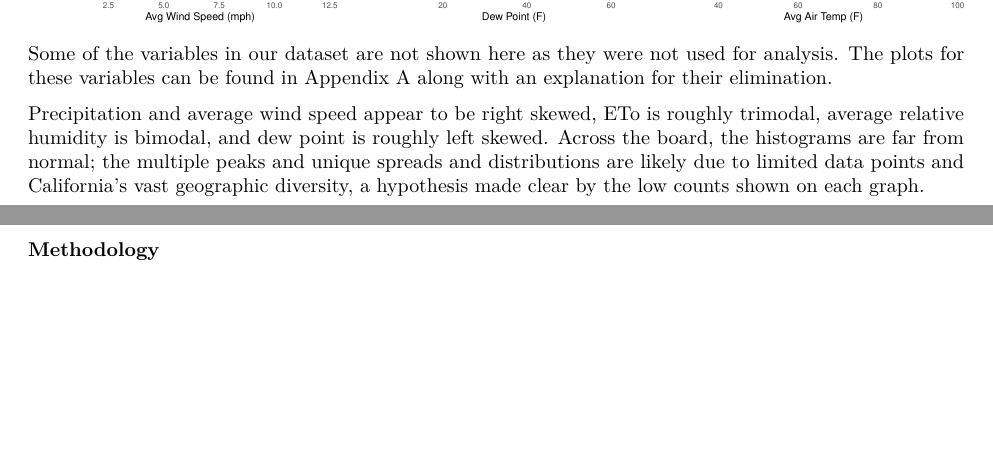
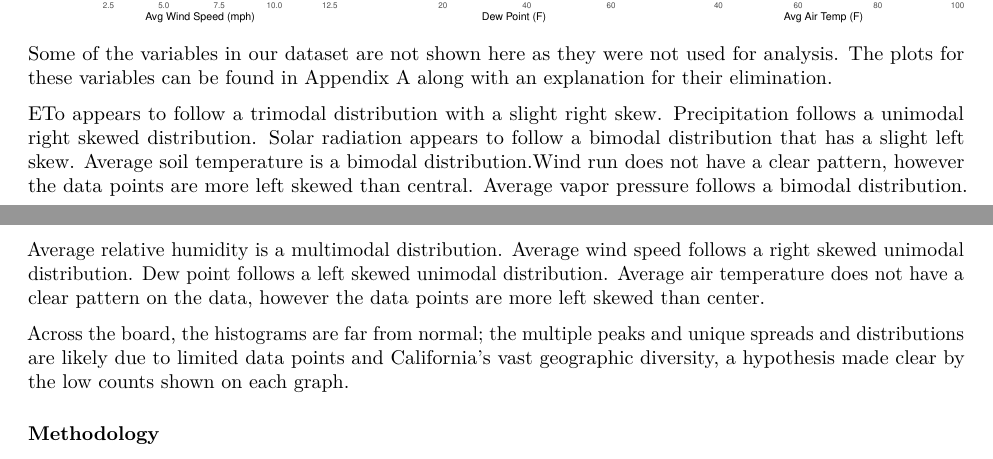
Before and after one commit to preethar19/forcasting-forest-fires, an R Markdown document (written-report.Rmd): two parts of pages 4 and 5 of 13, joined at a grey line, cut so that both start at the same text, the shorter picture padded with empty space. The pictures show the output file written-report.pdf that the author committed with the source.

Commit message:
Expanded on EDA descriptions

```diff
--- a/written-report.Rmd
+++ b/written-report.Rmd
@@ -326,9 +326,18 @@ Some of the variables in our dataset are not shown here as they were
 not used for analysis. The plots for these variables can be found in Appendix A
 along with an explanation for their elimination.
 
-Precipitation and average wind speed appear to be right skewed, ETo is roughly
-trimodal, average relative humidity is bimodal, and dew point is roughly left
-skewed. Across the board, the histograms are far from normal; the multiple peaks
+ETo appears to follow a trimodal distribution with a slight right skew.
+Precipitation follows a unimodal right skewed distribution. Solar radiation
+appears to follow a bimodal distribution that has a slight left skew. Average
+soil temperature is a bimodal distribution.Wind run does not have a clear
+pattern, however the data points are more left skewed than central. Average vapor
+pressure follows a bimodal distribution. Average relative humidity is a multimodal
+distribution. Average wind speed follows a right skewed unimodal distribution. Dew
+point follows a left skewed  unimodal distribution. Average air temperature does
+not have a clear pattern on the data, however the data points are more left
+skewed than center.
+
+Across the board, the histograms are far from normal; the multiple peaks
 and unique spreads and distributions are likely due to limited data points and
 California's vast geographic diversity, a hypothesis made clear by the low
 counts shown on each graph.
```
Also changed, not shown: written-report.pdf.
